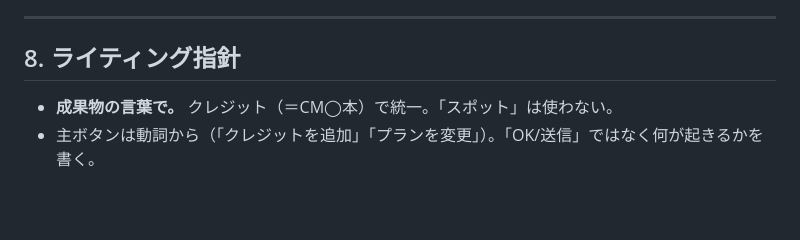
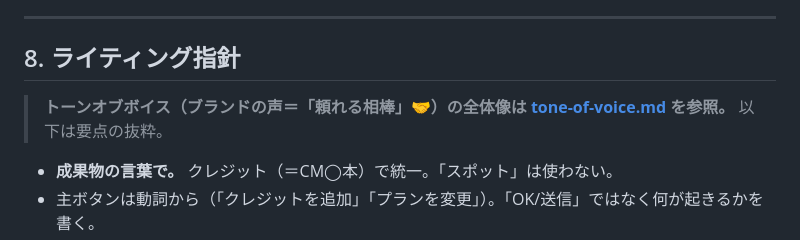
Before and after one commit to yosh-ahuh/cm-pipeline, a Markdown page: docs/design-system.md, the part around the change. GitHub-like rendering; blank space fills up the shorter version.

```diff
--- a/docs/design-system.md
+++ b/docs/design-system.md
@@ -210,6 +210,8 @@ SVGスプライト（`<symbol id="i-*">`）を `<svg class="ic"><use href="#i-..
 
 ## 8. ライティング指針
 
+> **トーンオブボイス（ブランドの声＝「頼れる相棒」🤝）の全体像は [tone-of-voice.md](./tone-of-voice.md) を参照。** 以下は要点の抜粋。
+
 - **成果物の言葉で。** クレジット（＝CM◯本）で統一。「スポット」は使わない。
 - 主ボタンは動詞から（「クレジットを追加」「プランを変更」）。「OK/送信」ではなく何が起きるかを書く。
 - エラーは「何が起きたか＋次にどうするか」。空状態は誘い（「まだ〜ありません」で終えない）。
```
Also changed, not shown: docs/tone-of-voice.md (added, +130 -0 lines).
